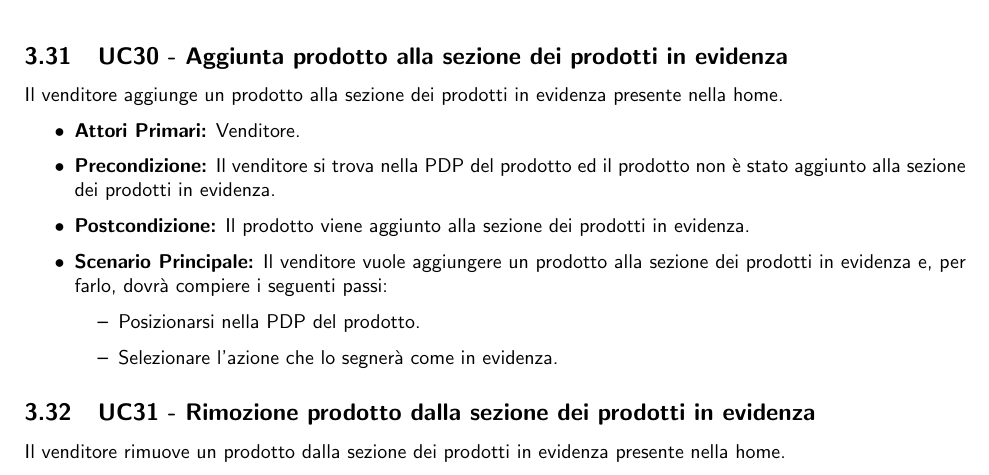
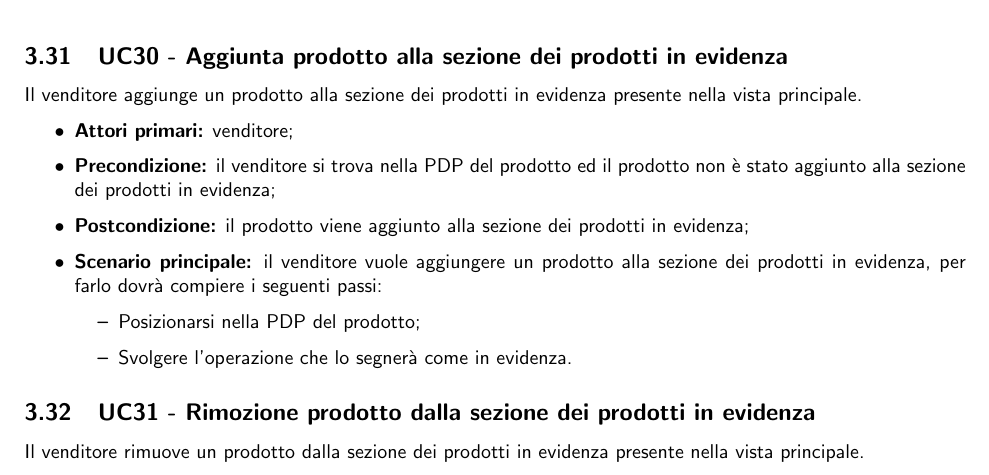
Before and after one commit to NotOnlyStudents/Documentazione, a LaTeX document (DocumentiPubblici/AnalisiDeiRequisiti/AnalisiDeiRequisiti_1.8.tex, which reads DocumentiPubblici/AnalisiDeiRequisiti/Sezioni/CasiUso/Venditore/GestioneProdotto.tex, DocumentiPubblici/AnalisiDeiRequisiti/Sezioni/Comandi.tex): part of page 36 of 53, cut so that both start at the same text. Compiled offline with pdfLaTeX.

Commit message:
Fix generici

```diff
--- a/DocumentiPubblici/AnalisiDeiRequisiti/Sezioni/CasiUso/Venditore/GestioneProdotto.tex
+++ b/DocumentiPubblici/AnalisiDeiRequisiti/Sezioni/CasiUso/Venditore/GestioneProdotto.tex
@@ -379,18 +379,18 @@ Il venditore rimuove le foto relative al prodotto da aggiungere.
 %%%%%%%%%%%%%%%%%%%%%%%%%%%%%%%%%%%%%%%%%%%%%%%%%%%%%%%%%%%%%%%%%%%%%%%%%%%%%%%%%%%%%%%%%%%%%%%%%%%%%%%%%%%%%%%%%%%%%%%%%%%%%%%%%%%%%%%%%%%%%%%%%%%%%%%%%%%%%%%%%%%%%%%%%%%%%%%%%%%%%%%%%%%%%%
 
 \UC{Aggiunta prodotto alla sezione dei prodotti in evidenza}
-Il venditore aggiunge un prodotto alla sezione dei prodotti in evidenza presente nella home.
+Il venditore aggiunge un prodotto alla sezione dei prodotti in evidenza presente nella vista principale.
 \begin{itemize}
-    \item \textbf{Attori Primari:} Venditore.
-    \item \textbf{Precondizione:} Il venditore si trova nella PDP del prodotto ed il prodotto non è stato aggiunto alla sezione dei prodotti in evidenza.
-    \item \textbf{Postcondizione:} Il prodotto viene aggiunto alla sezione dei prodotti in evidenza.
-    \item \textbf{Scenario Principale:} Il venditore vuole aggiungere un prodotto alla sezione dei prodotti in evidenza e, per farlo, dovrà compiere i seguenti passi:
+    \item \textbf{Attori primari:} venditore;
+    \item \textbf{Precondizione:} il venditore si trova nella PDP del prodotto ed il prodotto non è stato aggiunto alla sezione dei prodotti in evidenza;
+    \item \textbf{Postcondizione:} il prodotto viene aggiunto alla sezione dei prodotti in evidenza;
+    \item \textbf{Scenario principale:} il venditore vuole aggiungere un prodotto alla sezione dei prodotti in evidenza, per farlo dovrà compiere i seguenti passi:
     \begin{itemize}
-        \item Posizionarsi nella PDP del prodotto.
-        \item Selezionare l'azione che lo segnerà come in evidenza.
+        \item Posizionarsi nella PDP del prodotto;
+        \item Svolgere l'operazione che lo segnerà come in evidenza.
     \end{itemize}
 \end{itemize}
 
 \UC{Rimozione prodotto dalla sezione dei prodotti in evidenza}
-Il venditore rimuove un prodotto dalla sezione dei prodotti in evidenza presente nella home.
+Il venditore rimuove un prodotto dalla sezione dei prodotti in evidenza presente nella vista principale.
 \begin{itemize}
--- a/DocumentiPubblici/AnalisiDeiRequisiti/Sezioni/Comandi.tex
+++ b/DocumentiPubblici/AnalisiDeiRequisiti/Sezioni/Comandi.tex
@@ -14,7 +14,7 @@
 
 \newcommand{\pathimg}{../../Immagini/N.O.S.jpg}
 
-\newcommand{\Versionedoc}{1.0.0}
+\newcommand{\Versionedoc}{1.8}
 
 % Counters
 
```
Also changed, not shown: DocumentiPubblici/AnalisiDeiRequisiti/AnalisiDeiRequisiti_1.8.tex (renamed from DocumentiPubblici/AnalisiDeiRequisiti/AnalisiDeiRequisiti_1.0.0.tex), DocumentiPubblici/AnalisiDeiRequisiti/Sezioni/CasiUso/Venditore/GestioneProdotto.tex (12 more changed lines).
